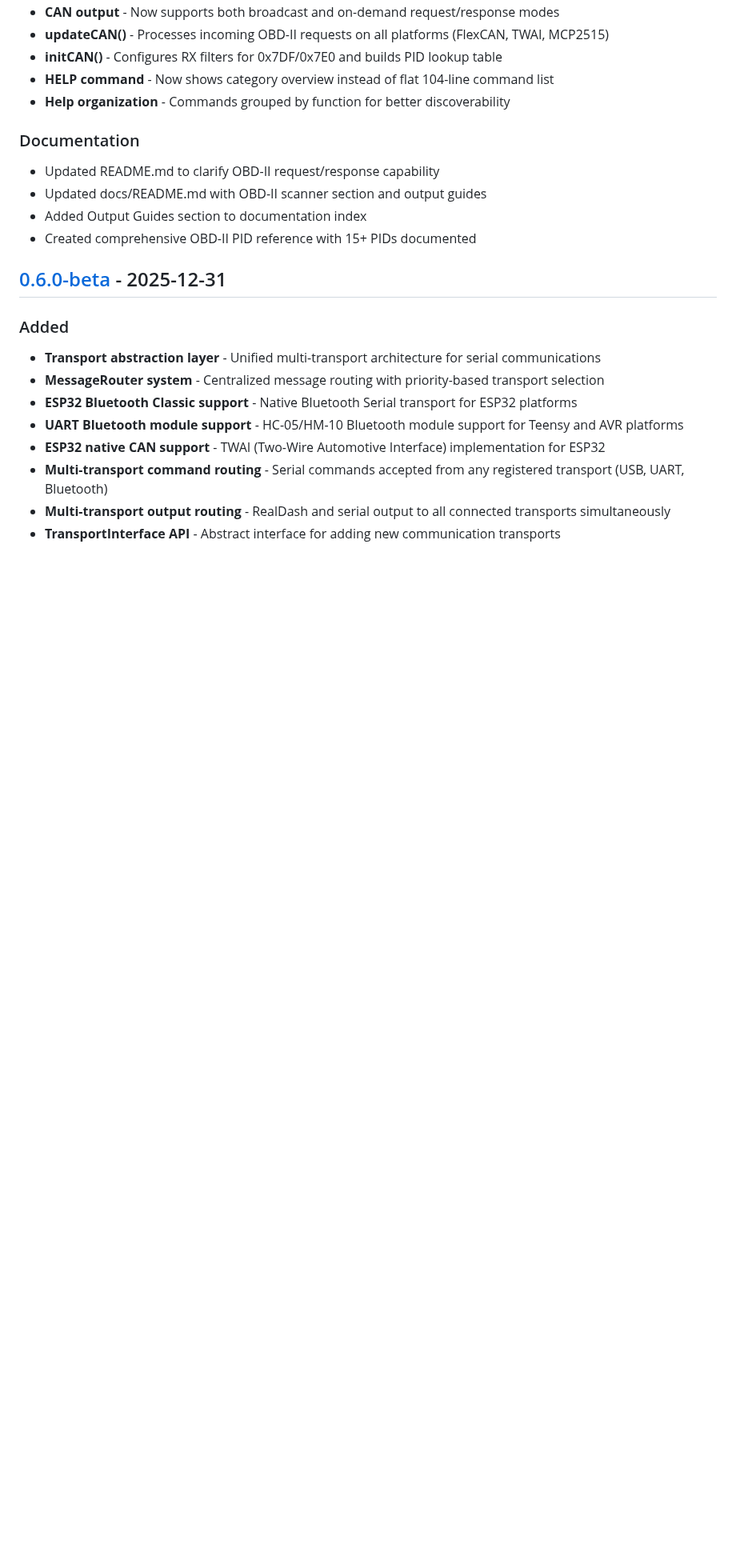
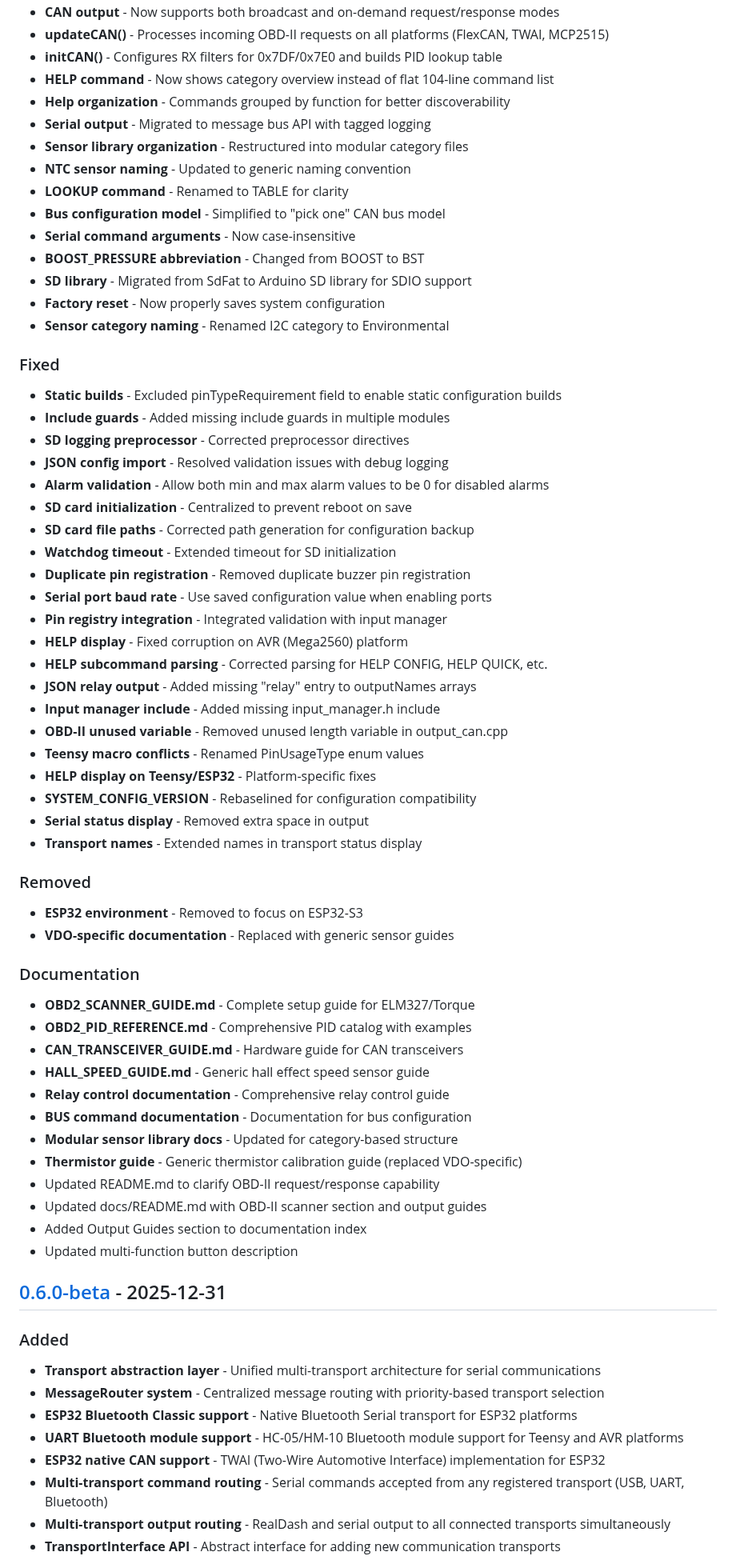
Before and after one commit to preobd/preOBD, a Markdown page: CHANGELOG.md, the part around one of its changes. Shown at 80% size. Drawn GitHub-style; blank space fills up the shorter version.

Commit message:
chore: Update CHANGELOG for version 0.6.5-beta with new features, changes, fixes, and documentation updates

```diff
--- a/CHANGELOG.md
+++ b/CHANGELOG.md
@@ -32,12 +53,57 @@ and this project adheres to [Semantic Versioning](https://semver.org/spec/v2.0.0
 - **initCAN()** - Configures RX filters for 0x7DF/0x7E0 and builds PID lookup table
 - **HELP command** - Now shows category overview instead of flat 104-line command list
 - **Help organization** - Commands grouped by function for better discoverability
+- **Serial output** - Migrated to message bus API with tagged logging
+- **Sensor library organization** - Restructured into modular category files
+- **NTC sensor naming** - Updated to generic naming convention
+- **LOOKUP command** - Renamed to TABLE for clarity
+- **Bus configuration model** - Simplified to "pick one" CAN bus model
+- **Serial command arguments** - Now case-insensitive
+- **BOOST_PRESSURE abbreviation** - Changed from BOOST to BST
+- **SD library** - Migrated from SdFat to Arduino SD library for SDIO support
+- **Factory reset** - Now properly saves system configuration
+- **Sensor category naming** - Renamed I2C category to Environmental
+
+### Fixed
+- **Static builds** - Excluded pinTypeRequirement field to enable static configuration builds
+- **Include guards** - Added missing include guards in multiple modules
+- **SD logging preprocessor** - Corrected preprocessor directives
+- **JSON config import** - Resolved validation issues with debug logging
+- **Alarm validation** - Allow both min and max alarm values to be 0 for disabled alarms
+- **SD card initialization** - Centralized to prevent reboot on save
+- **SD card file paths** - Corrected path generation for configuration backup
+- **Watchdog timeout** - Extended timeout for SD initialization
+- **Duplicate pin registration** - Removed duplicate buzzer pin registration
+- **Serial port baud rate** - Use saved configuration value when enabling ports
+- **Pin registry integration** - Integrated validation with input manager
+- **HELP display** - Fixed corruption on AVR (Mega2560) platform
+- **HELP subcommand parsing** - Corrected parsing for HELP CONFIG, HELP QUICK, etc.
+- **JSON relay output** - Added missing "relay" entry to outputNames arrays
+- **Input manager include** - Added missing input_manager.h include
+- **OBD-II unused variable** - Removed unused length variable in output_can.cpp
+- **Teensy macro conflicts** - Renamed PinUsageType enum values
+- **HELP display on Teensy/ESP32** - Platform-specific fixes
+- **SYSTEM_CONFIG_VERSION** - Rebaselined for configuration compatibility
+- **Serial status display** - Removed extra space in output
+- **Transport names** - Extended names in transport status display
+
+### Removed
+- **ESP32 environment** - Removed to focus on ESP32-S3
+- **VDO-specific documentation** - Replaced with generic sensor guides
 
 ### Documentation
+- **OBD2_SCANNER_GUIDE.md** - Complete setup guide for ELM327/Torque
+- **OBD2_PID_REFERENCE.md** - Comprehensive PID catalog with examples
+- **CAN_TRANSCEIVER_GUIDE.md** - Hardware guide for CAN transceivers
+- **HALL_SPEED_GUIDE.md** - Generic hall effect speed sensor guide
+- **Relay control documentation** - Comprehensive relay control guide
+- **BUS command documentation** - Documentation for bus configuration
+- **Modular sensor library docs** - Updated for category-based structure
+- **Thermistor guide** - Generic thermistor calibration guide (replaced VDO-specific)
 - Updated README.md to clarify OBD-II request/response capability
 - Updated docs/README.md with OBD-II scanner section and output guides
 - Added Output Guides section to documentation index
-- Created comprehensive OBD-II PID reference with 15+ PIDs documented
+- Updated multi-function button description
 
 ## [0.6.0-beta] - 2025-12-31
 
```
Also changed, not shown: other parts of CHANGELOG.md (+25 -3 lines).
